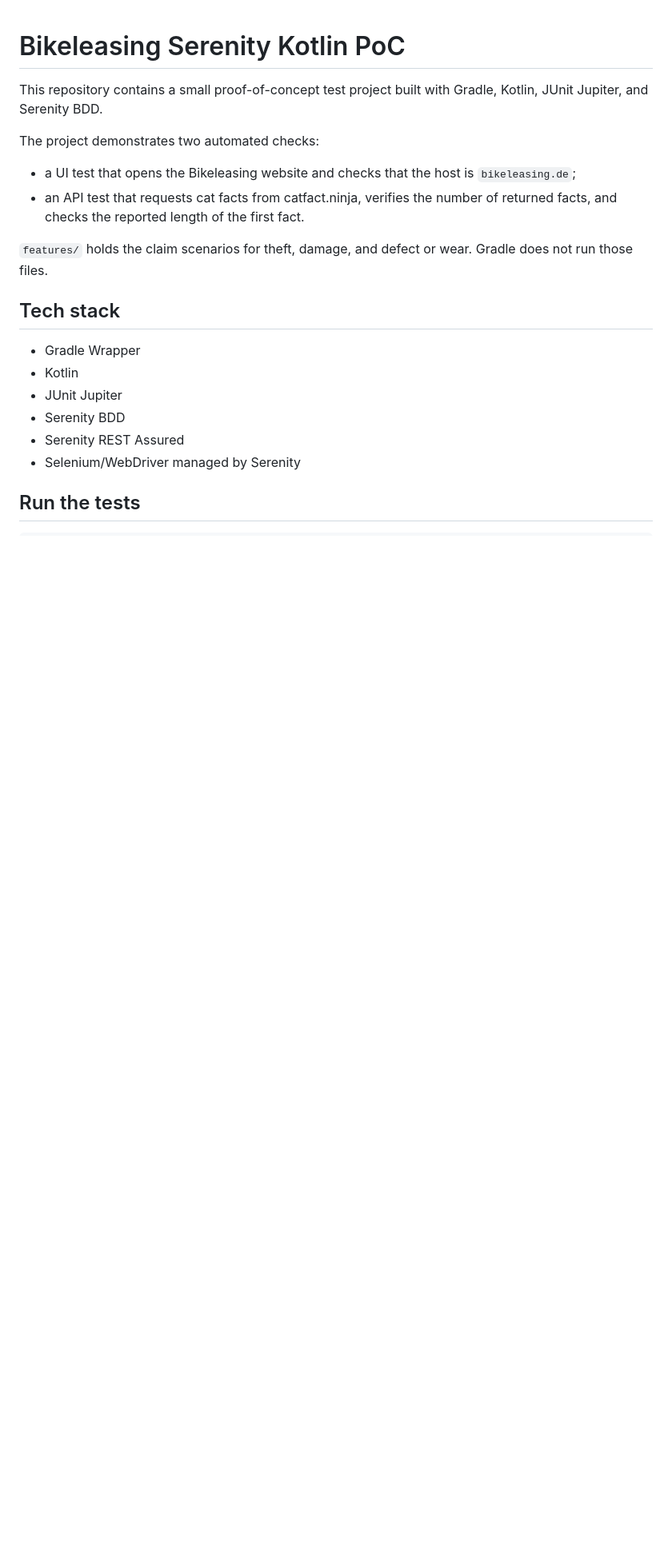
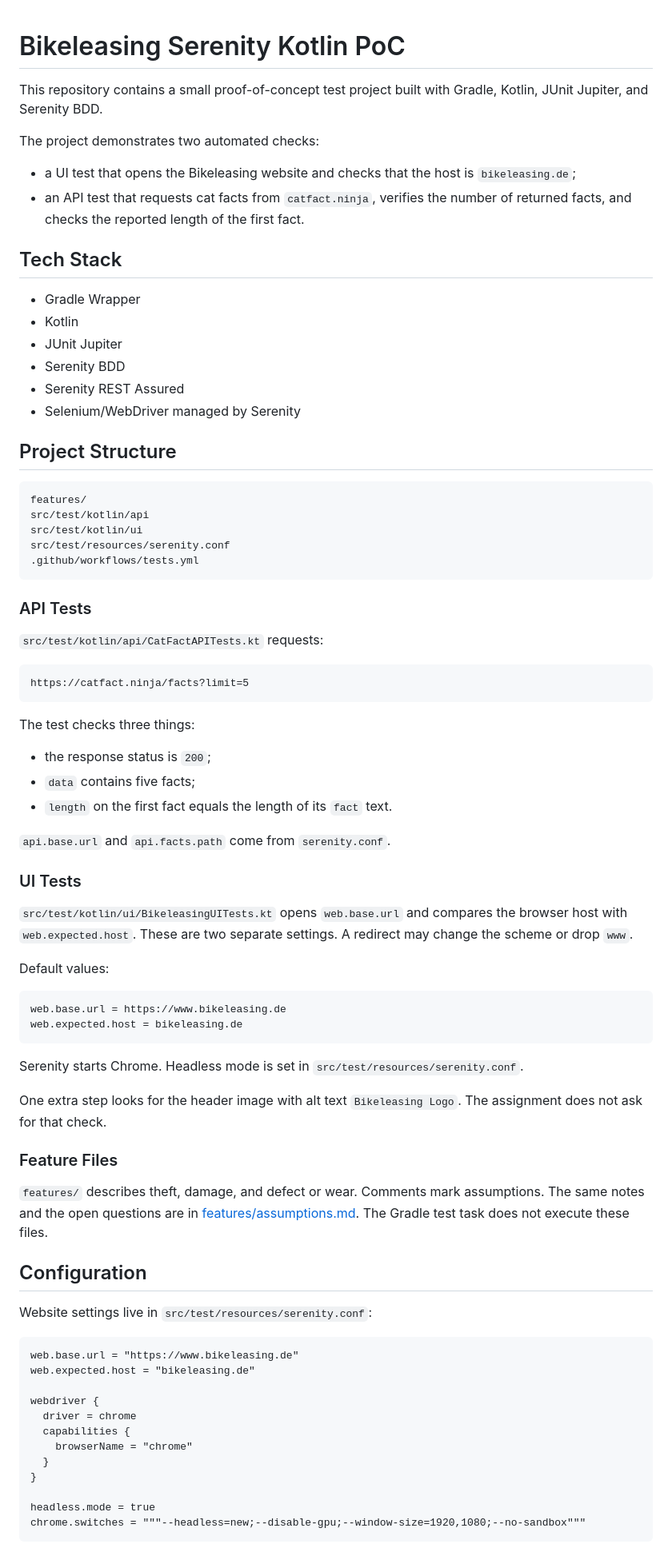
Before and after one commit to NikoleK/BikeLeasing, a Markdown page: README.md, the part around one of its changes. Shown at 80% size. Drawn GitHub-style; blank space fills up the shorter version.

````diff
--- a/README.md
+++ b/README.md
@@ -5,11 +5,9 @@ This repository contains a small proof-of-concept test project built with Gradle
 The project demonstrates two automated checks:
 
 - a UI test that opens the Bikeleasing website and checks that the host is `bikeleasing.de`;
-- an API test that requests cat facts from catfact.ninja, verifies the number of returned facts, and checks the reported length of the first fact.
+- an API test that requests cat facts from `catfact.ninja`, verifies the number of returned facts, and checks the reported length of the first fact.
 
-`features/` holds the claim scenarios for theft, damage, and defect or wear. Gradle does not run those files.
-
-## Tech stack
+## Tech Stack
 
 - Gradle Wrapper
 - Kotlin
@@ -18,4 +16,67 @@ The project demonstrates two automated checks:
 - Serenity REST Assured
 - Selenium/WebDriver managed by Serenity
 
-## Run the tests
+## Project Structure
+
+```text
+features/
+src/test/kotlin/api
+src/test/kotlin/ui
+src/test/resources/serenity.conf
+.github/workflows/tests.yml
+```
+
+### API Tests
+
+`src/test/kotlin/api/CatFactAPITests.kt` requests:
+
+```text
+https://catfact.ninja/facts?limit=5
+```
+
+The test checks three things:
+
+- the response status is `200`;
+- `data` contains five facts;
+- `length` on the first fact equals the length of its `fact` text.
+
+`api.base.url` and `api.facts.path` come from `serenity.conf`.
+
+### UI Tests
+
+`src/test/kotlin/ui/BikeleasingUITests.kt` opens `web.base.url` and compares the browser host with `web.expected.host`. These are two separate settings. A redirect may change the scheme or drop `www`.
+
+Default values:
+
+```text
+web.base.url = https://www.bikeleasing.de
+web.expected.host = bikeleasing.de
+```
+
+Serenity starts Chrome. Headless mode is set in `src/test/resources/serenity.conf`.
+
+One extra step looks for the header image with alt text `Bikeleasing Logo`. The assignment does not ask for that check.
+
+### Feature Files
+
+`features/` describes theft, damage, and defect or wear. Comments mark assumptions. The same notes and the open questions are in [features/assumptions.md](features/assumptions.md). The Gradle test task does not execute these files.
+
+## Configuration
+
+Website settings live in `src/test/resources/serenity.conf`:
+
+```hocon
+web.base.url = "https://www.bikeleasing.de"
+web.expected.host = "bikeleasing.de"
+
+webdriver {
+  driver = chrome
+  capabilities {
+    browserName = "chrome"
+  }
+}
+
+headless.mode = true
+chrome.switches = """--headless=new;--disable-gpu;--window-size=1920,1080;--no-sandbox"""
+```
+
````
Also changed, not shown: other parts of README.md (+23 -9 lines), docs/serenity-report.png (added).
